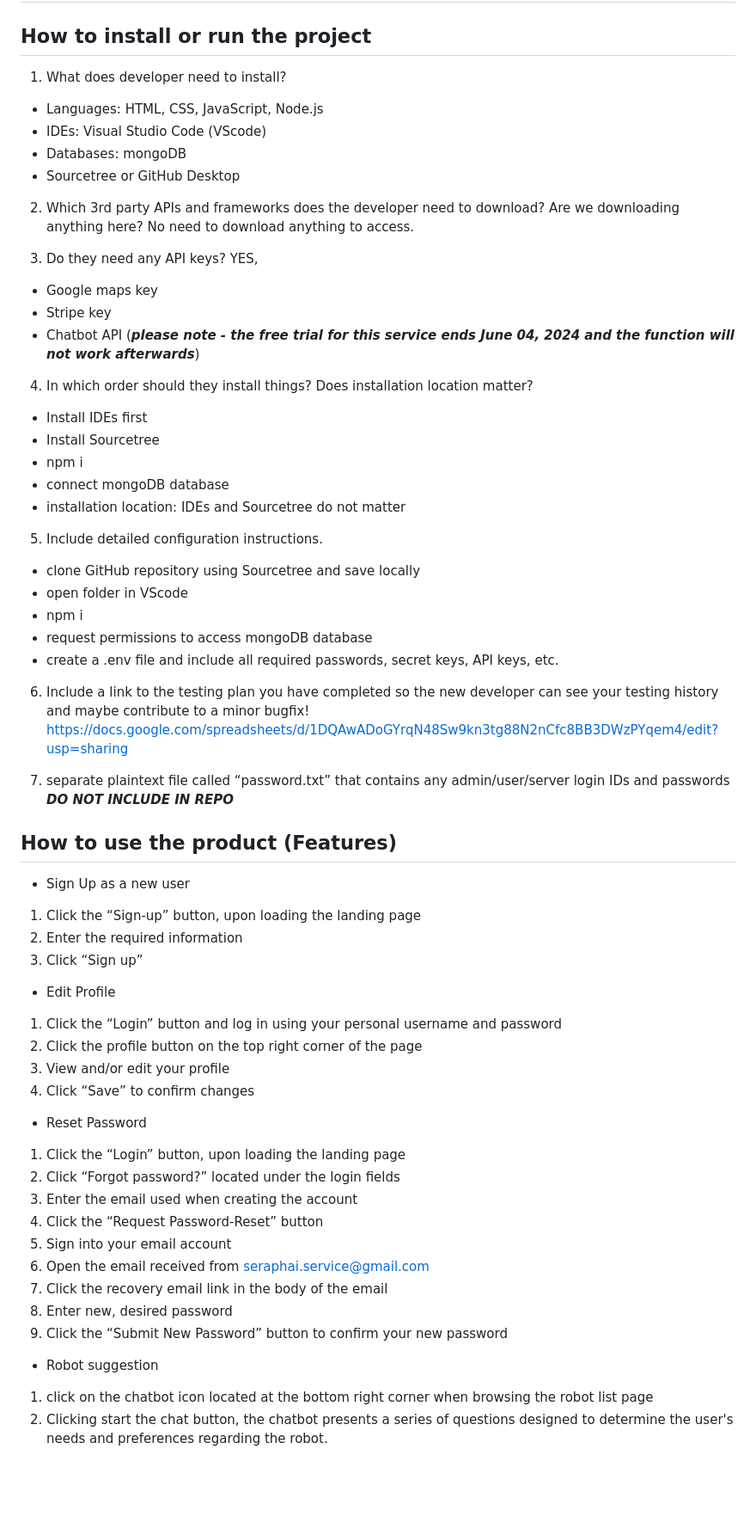
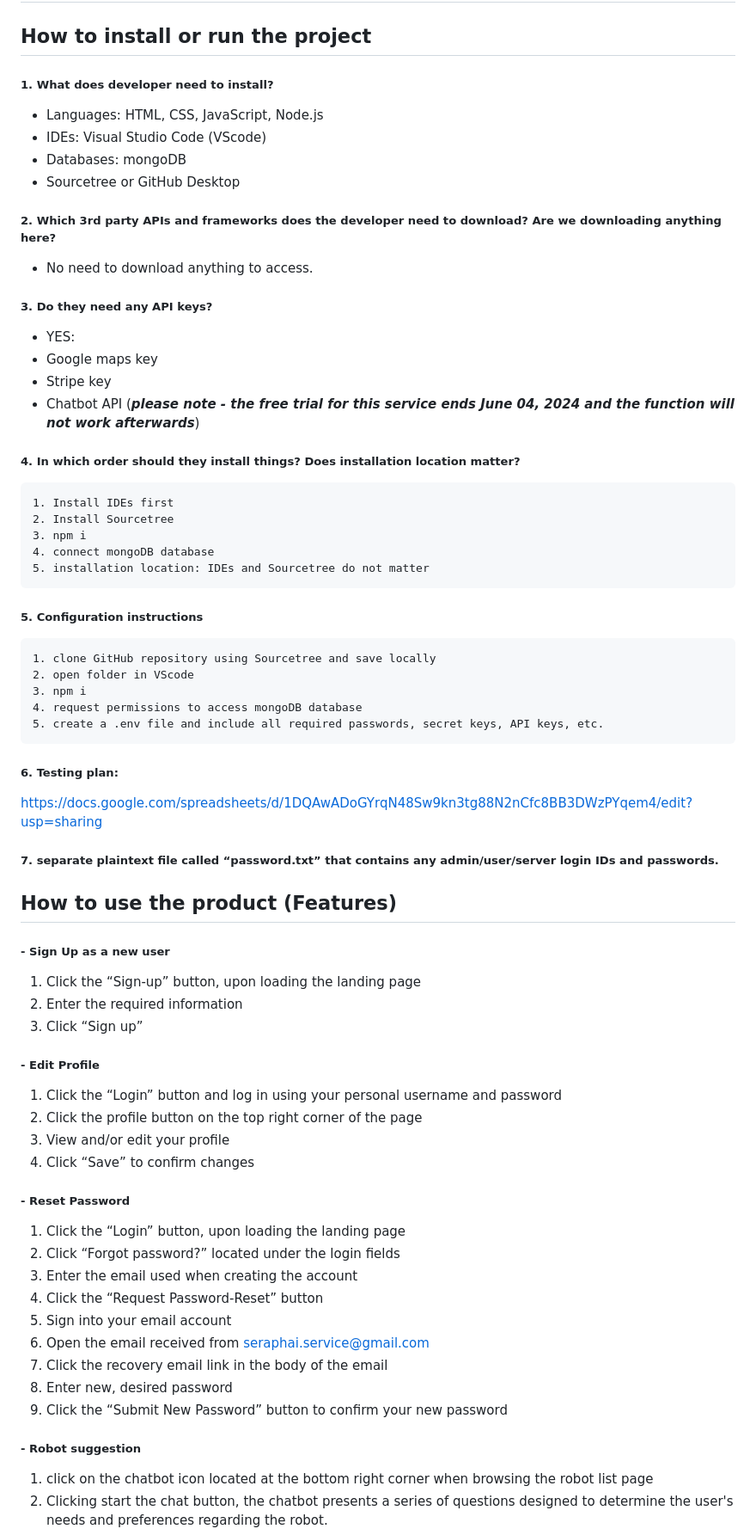
Before and after one commit to Tromulus/2800-202410-BBY22, a Markdown page: README.md, the part around one of its changes. Shown at 86% size. GitHub-like rendering; blank space fills up the shorter version.

Commit message:
Changed the format of README.

```diff
--- a/README.md
+++ b/README.md
@@ -13,53 +13,53 @@ Our app offers an AI robot rental and delivery service with high efficiency and
 ## Listing of File Contents of folder
 
 ## How to install or run the project
-1. What does developer need to install?
+##### 1. What does developer need to install?
 - Languages: HTML, CSS, JavaScript, Node.js
 - IDEs: Visual Studio Code (VScode)
 - Databases: mongoDB
 - Sourcetree or GitHub Desktop
 
-2. Which 3rd party APIs and frameworks does the developer need to download? Are we downloading anything here?
-No need to download anything to access.
+##### 2. Which 3rd party APIs and frameworks does the developer need to download? Are we downloading anything here?
+- No need to download anything to access.
 
-3. Do they need any API keys?
-YES,
+##### 3. Do they need any API keys?
+- YES:
 - Google maps key
 - Stripe key
 - Chatbot API (***please note - the free trial for this service ends June 04, 2024 and the function will not work afterwards***)
 
-4. In which order should they install things? Does installation location matter?
-- Install IDEs first
-- Install Sourcetree
-- npm i
-- connect mongoDB database
-- installation location: IDEs and Sourcetree do not matter
+##### 4. In which order should they install things? Does installation location matter?
+    1. Install IDEs first
+    2. Install Sourcetree
+    3. npm i
+    4. connect mongoDB database
+    5. installation location: IDEs and Sourcetree do not matter
 
-5. Include detailed configuration instructions.
-- clone GitHub repository using Sourcetree and save locally
-- open folder in VScode
-- npm i
-- request permissions to access mongoDB database
-- create a .env file and include all required passwords, secret keys, API keys, etc.
+##### 5. Configuration instructions
+    1. clone GitHub repository using Sourcetree and save locally
+    2. open folder in VScode
+    3. npm i
+    4. request permissions to access mongoDB database
+    5. create a .env file and include all required passwords, secret keys, API keys, etc.
 
-6. Include a link to the testing plan you have completed so the new developer can see your testing history and maybe contribute to a minor bugfix!
+##### 6. Testing plan:
 https://docs.google.com/spreadsheets/d/1DQAwADoGYrqN48Sw9kn3tg88N2nCfc8BB3DWzPYqem4/edit?usp=sharing
 
-7. separate plaintext file called “password.txt” that contains any admin/user/server login IDs and passwords ***DO NOT INCLUDE IN REPO***
+##### 7. separate plaintext file called “password.txt” that contains any admin/user/server login IDs and passwords.
 
 ## How to use the product (Features)
-- Sign Up as a new user
+##### - Sign Up as a new user
 1. Click the “Sign-up” button, upon loading the landing page
 2. Enter the required information
 3. Click “Sign up”
 
-- Edit Profile
+##### - Edit Profile
 1. Click the “Login” button and log in using your personal username and password
 2. Click the profile button on the top right corner of the page
 3. View and/or edit your profile
 4. Click “Save” to confirm changes
 
-- Reset Password
+##### - Reset Password
 1. Click the “Login” button, upon loading the landing page
 2. Click “Forgot password?” located under the login fields
 3. Enter the email used when creating the account
@@ -70,7 +70,7 @@ https://docs.google.com/spreadsheets/d/1DQAwADoGYrqN48Sw9kn3tg88N2nCfc8BB3DWzPYq
 8. Enter new, desired password
 9. Click the “Submit New Password” button to confirm your new password
 
-- Robot suggestion
+##### - Robot suggestion
 1. click on the chatbot icon located at the bottom right corner when browsing the robot list page
 2. Clicking start the chat button, the chatbot presents a series of questions designed to determine the user's needs and preferences regarding the robot.
 3. Based on the answers provided, the chatbot analyzes the user’s needs and suggests the most suitable robot.
```
Also changed, not shown: other parts of README.md (+3 -3 lines).
